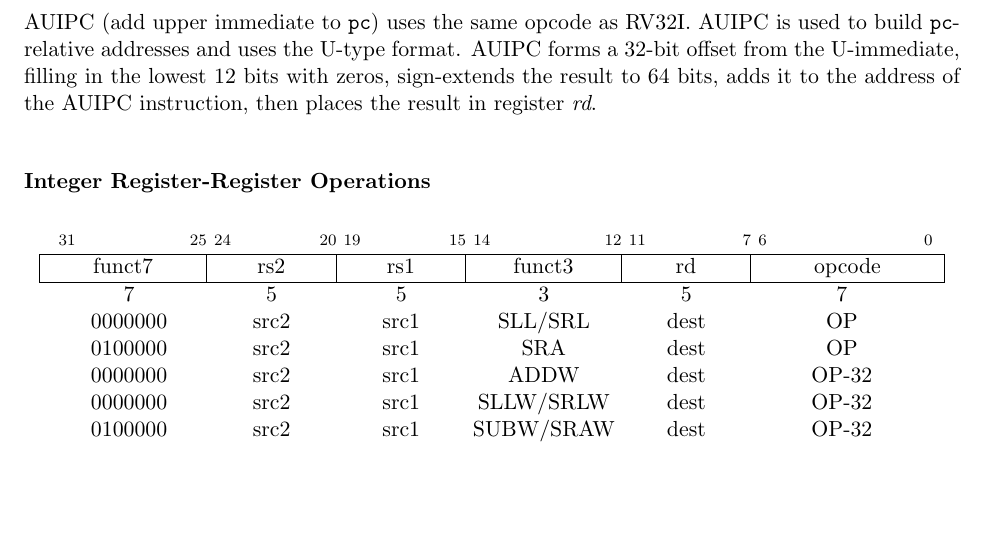
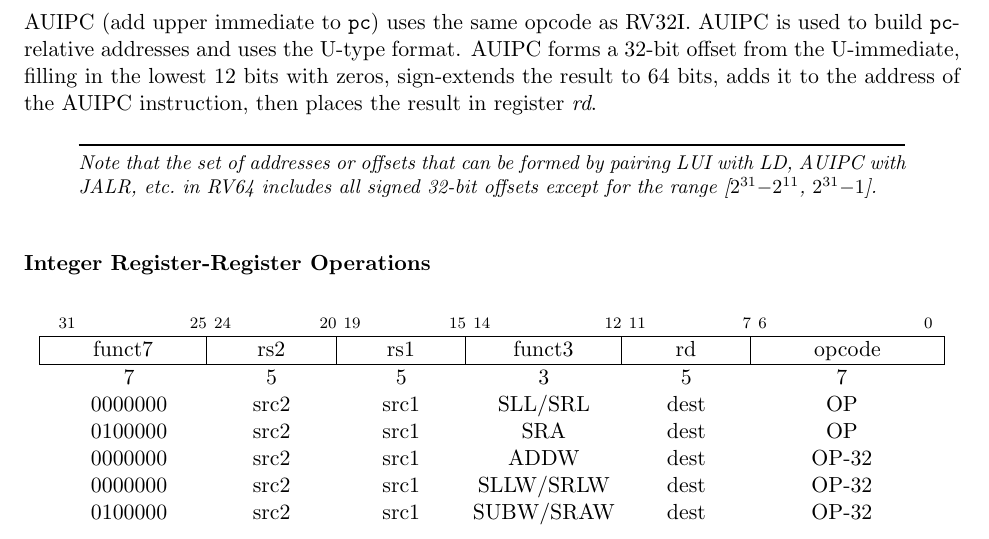
Before and after one commit to riscv/riscv-isa-manual, a LaTeX thesis (src/riscv-spec.tex, which reads src/rv64.tex): part of page 55 of 236, cut so that both start at the same text, the shorter picture padded with empty space. Compiled offline with pdfLaTeX.

Commit message:
Add note about AUIPC+JALR range in RV64

```diff
--- a/src/rv64.tex
+++ b/src/rv64.tex
@@ -145,6 +145,12 @@ offset from the U-immediate, filling in the lowest 12 bits with zeros,
 sign-extends the result to 64 bits,
 adds it to the address of the AUIPC instruction,
 then places the result in register {\em rd}.
+
+\begin{commentary}
+Note that the set of addresses or offsets that can be formed by pairing LUI
+with LD, AUIPC with JALR, etc.\@ in RV64 includes all signed 32-bit offsets
+except for the range [$2^{31}{-}2^{11}$, $2^{31}{-}1$].
+\end{commentary}
 
 \subsubsection*{Integer Register-Register Operations}
 
```
